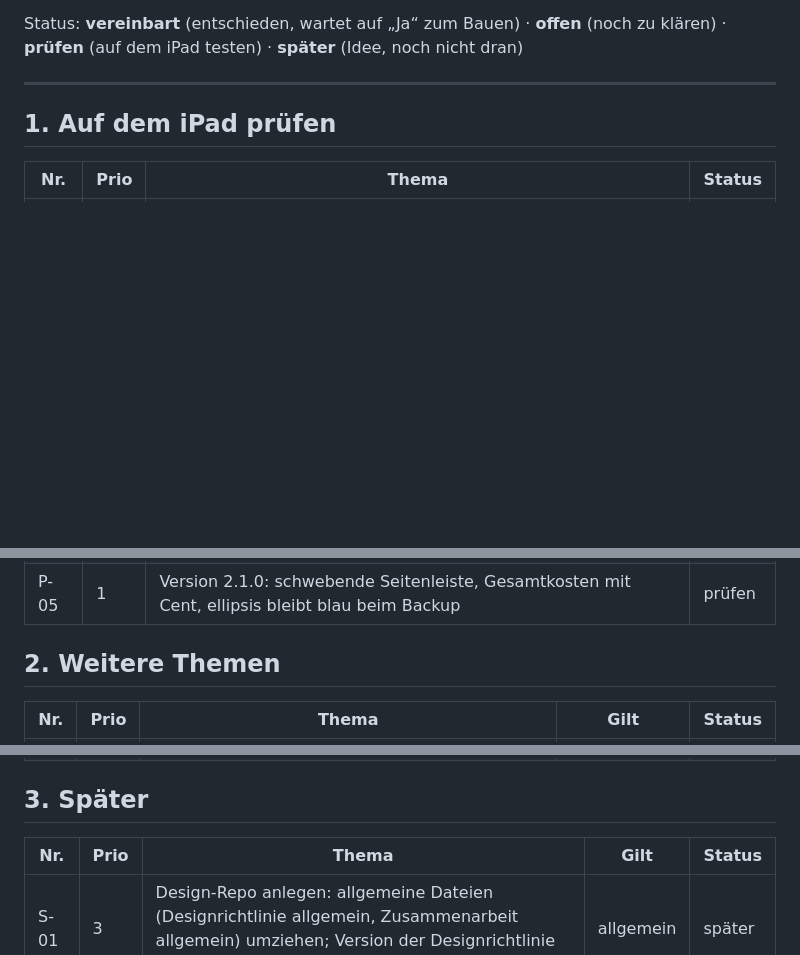
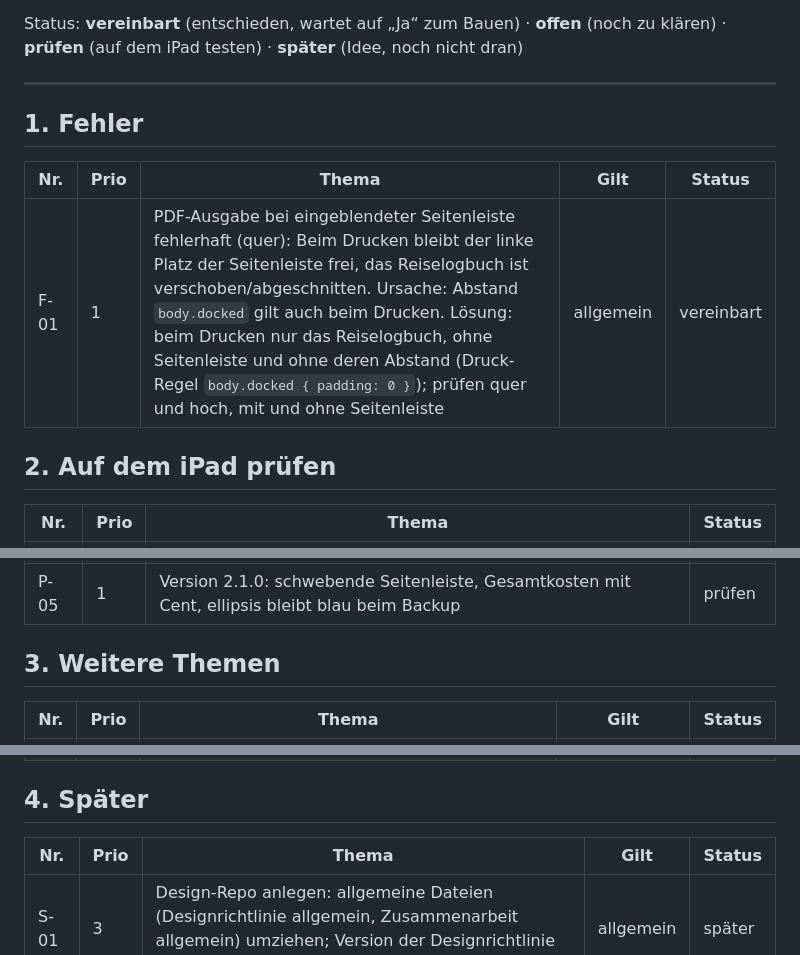
Before and after one commit to g811141a/PackList, a Markdown page: BACKLOG.md, 3 parts joined by grey strips. Rendered like a GitHub page; blank space fills up the shorter version.

Commit message:
Backlog: F-01 PDF-Ausgabe mit Seitenleiste fehlerhaft (Prio 1)
Co-Authored-By: Claude Opus 5.5 <noreply@anthropic.com>
Claude-Session: https://claude.ai/code/session_01LyaogWU1J3bjHruVAH2u3z

```diff
--- a/BACKLOG.md
+++ b/BACKLOG.md
@@ -14,7 +14,13 @@ Status: **vereinbart** (entschieden, wartet auf „Ja“ zum Bauen) · **offen**
 
 ---
 
-## 1. Auf dem iPad prüfen
+## 1. Fehler
+
+| Nr. | Prio | Thema | Gilt | Status |
+|---|---|---|---|---|
+| F-01 | 1 | PDF-Ausgabe bei eingeblendeter Seitenleiste fehlerhaft (quer): Beim Drucken bleibt der linke Platz der Seitenleiste frei, das Reiselogbuch ist verschoben/abgeschnitten. Ursache: Abstand `body.docked` gilt auch beim Drucken. Lösung: beim Drucken nur das Reiselogbuch, ohne Seitenleiste und ohne deren Abstand (Druck-Regel `body.docked { padding: 0 }`); prüfen quer und hoch, mit und ohne Seitenleiste | allgemein | vereinbart |
+
+## 2. Auf dem iPad prüfen
 
 | Nr. | Prio | Thema | Status |
 |---|---|---|---|
@@ -24,7 +30,7 @@ Status: **vereinbart** (entschieden, wartet auf „Ja“ zum Bauen) · **offen**
 | P-04 | 1 | Teilen-Menü: HTML und PDF speichern, Backup erstellen und laden | prüfen |
 | P-05 | 1 | Version 2.1.0: schwebende Seitenleiste, Gesamtkosten mit Cent, ellipsis bleibt blau beim Backup | prüfen |
 
-## 2. Weitere Themen
+## 3. Weitere Themen
 
 | Nr. | Prio | Thema | Gilt | Status |
 |---|---|---|---|---|
@@ -35,7 +41,7 @@ Status: **vereinbart** (entschieden, wartet auf „Ja“ zum Bauen) · **offen**
 | T-05 | 2 | Bestehende (alte) Reiselogbücher aufbereiten und importierbar machen: Dateien (Word/PDF/Excel/HTML/Fotos) auslesen, Unklarheiten nachfragen, Vorschau zeigen, Datei erstellen; Überschneidungen prüfen. Offen: Form der Unterlagen, Anzahl, Weg (a: in aktuelles Backup einfügen · b: neue Funktion „Reiselogbuch importieren“, die hinzufügt statt ersetzt) | Reiselogbuch | offen |
 | T-06 | 3 | Ausschreibungstexte (Reiseveranstalter) in Reiselogbücher umwandeln – für erledigte **und** geplante Reisen: Titel, Zeitraum, Reisemittel; je Tag das Programm („1. Tag“ → echtes Datum, Text wie in der Ausschreibung); Quartiere mit Ort, falls genannt; übrige Felder bleiben leer | Reiselogbuch | offen |
 
-## 3. Später
+## 4. Später
 
 | Nr. | Prio | Thema | Gilt | Status |
 |---|---|---|---|---|
```
